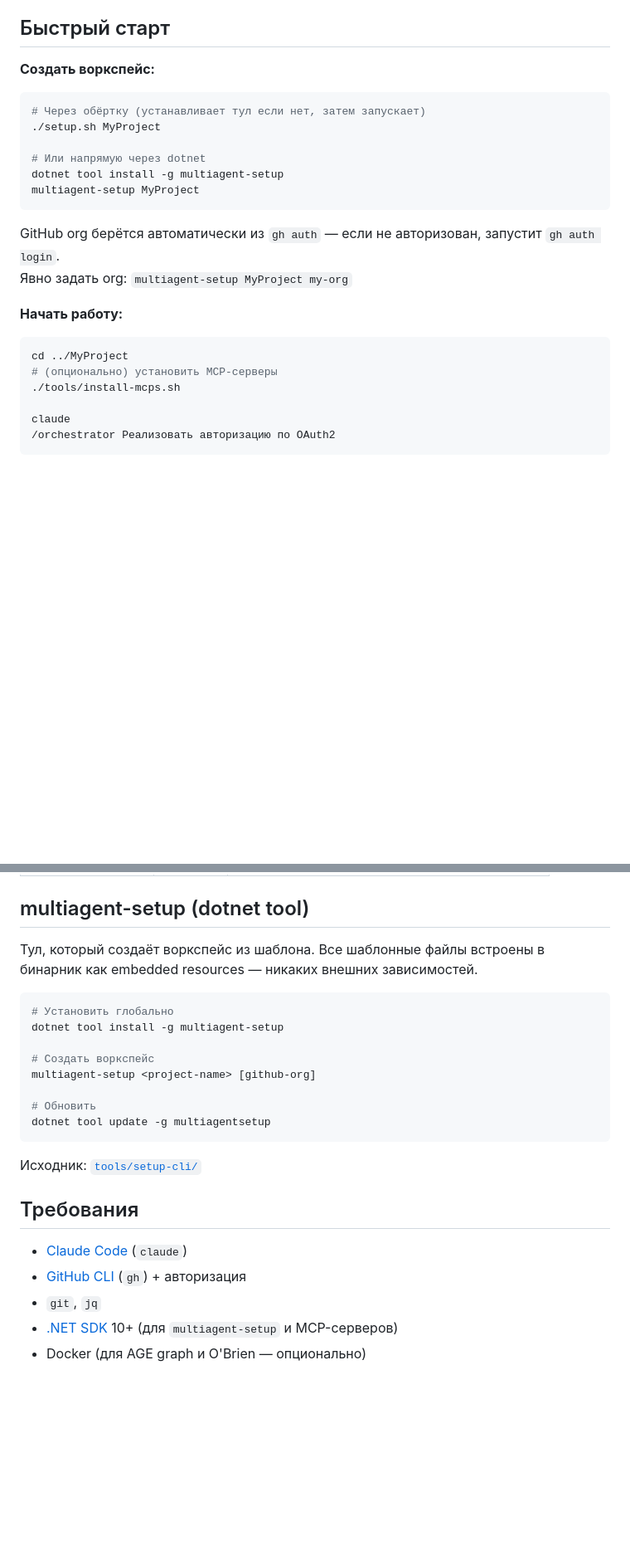
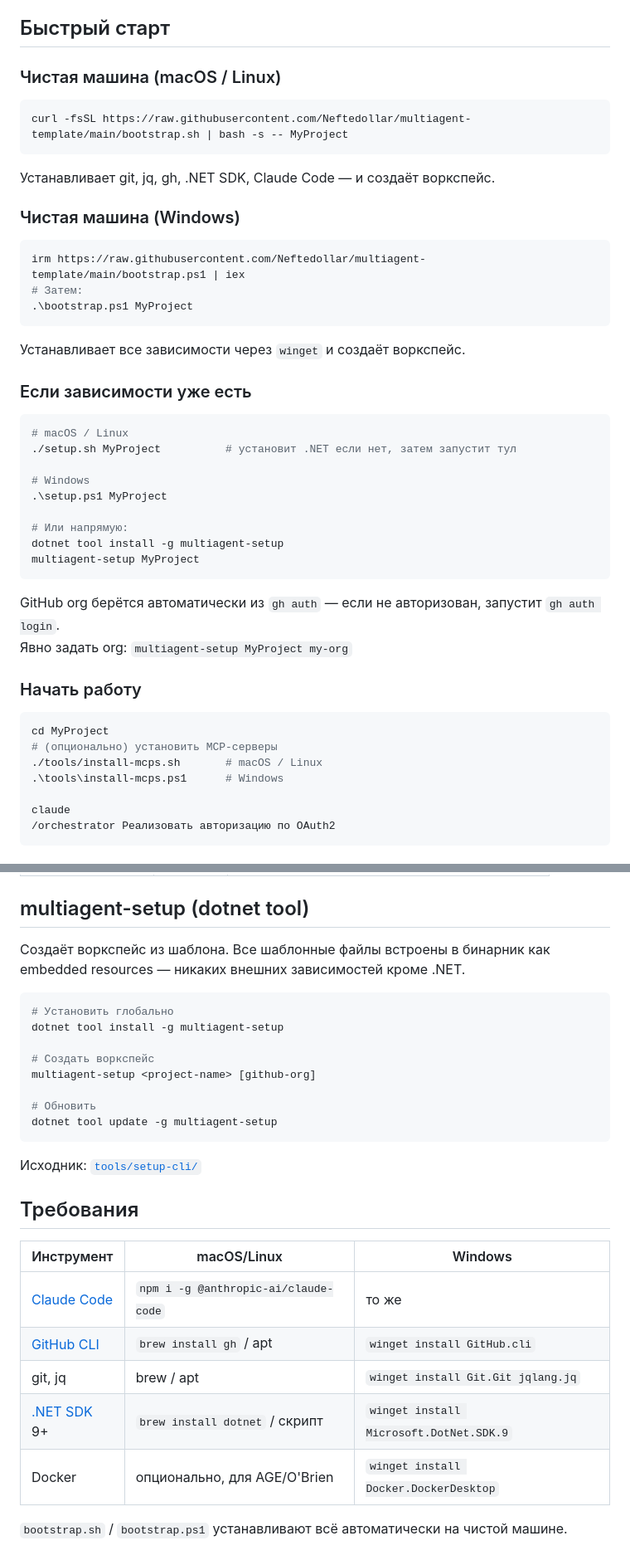
Before and after one commit to Neftedollar/multiagent-template, a Markdown page: README.md, 2 parts joined by grey strips. Shown at 83% size. Drawn GitHub-style; blank space fills up the shorter version.

Commit message:
docs: update README — Windows support, bootstrap scripts, AI engineer role, MCP install options

````diff
--- a/README.md
+++ b/README.md
@@ -18,13 +18,34 @@ PLAN → BUILD → TEST → VERIFY → SHIP
 
 ## Быстрый старт
 
-**Создать воркспейс:**
+### Чистая машина (macOS / Linux)
 
 ```bash
-# Через обёртку (устанавливает тул если нет, затем запускает)
-./setup.sh MyProject
+curl -fsSL https://raw.githubusercontent.com/Neftedollar/multiagent-template/main/bootstrap.sh | bash -s -- MyProject
+```
 
-# Или напрямую через dotnet
+Устанавливает git, jq, gh, .NET SDK, Claude Code — и создаёт воркспейс.
+
+### Чистая машина (Windows)
+
+```powershell
+irm https://raw.githubusercontent.com/Neftedollar/multiagent-template/main/bootstrap.ps1 | iex
+# Затем:
+.\bootstrap.ps1 MyProject
+```
+
+Устанавливает все зависимости через `winget` и создаёт воркспейс.
+
+### Если зависимости уже есть
+
+```bash
+# macOS / Linux
+./setup.sh MyProject          # установит .NET если нет, затем запустит тул
+
+# Windows
+.\setup.ps1 MyProject
+
+# Или напрямую:
 dotnet tool install -g multiagent-setup
 multiagent-setup MyProject
 ```
@@ -32,12 +53,13 @@ multiagent-setup MyProject
 GitHub org берётся автоматически из `gh auth` — если не авторизован, запустит `gh auth login`.
 Явно задать org: `multiagent-setup MyProject my-org`
 
-**Начать работу:**
+### Начать работу
 
 ```bash
-cd ../MyProject
+cd MyProject
 # (опционально) установить MCP-серверы
-./tools/install-mcps.sh
+./tools/install-mcps.sh       # macOS / Linux
+.\tools\install-mcps.ps1      # Windows
 
 claude
 /orchestrator Реализовать авторизацию по OAuth2
@@ -126,7 +158,7 @@ MyProject/
 
 ## multiagent-setup (dotnet tool)
 
-Тул, который создаёт воркспейс из шаблона. Все шаблонные файлы встроены в бинарник как embedded resources — никаких внешних зависимостей.
+Создаёт воркспейс из шаблона. Все шаблонные файлы встроены в бинарник как embedded resources — никаких внешних зависимостей кроме .NET.
 
 ```bash
 # Установить глобально
@@ -136,15 +168,19 @@ dotnet tool install -g multiagent-setup
 multiagent-setup <project-name> [github-org]
 
 # Обновить
-dotnet tool update -g multiagentsetup
+dotnet tool update -g multiagent-setup
 ```
 
 Исходник: [`tools/setup-cli/`](tools/setup-cli/)
 
 ## Требования
 
-- [Claude Code](https://docs.anthropic.com/en/docs/claude-code) (`claude`)
-- [GitHub CLI](https://cli.github.com/) (`gh`) + авторизация
-- `git`, `jq`
-- [.NET SDK](https://dotnet.microsoft.com/download) 10+ (для `multiagent-setup` и MCP-серверов)
-- Docker (для AGE graph и O'Brien — опционально)
+| Инструмент | macOS/Linux | Windows |
+|------------|-------------|---------|
+| [Claude Code](https://docs.anthropic.com/en/docs/claude-code) | `npm i -g @anthropic-ai/claude-code` | то же |
+| [GitHub CLI](https://cli.github.com/) | `brew install gh` / apt | `winget install GitHub.cli` |
+| git, jq | brew / apt | `winget install Git.Git jqlang.jq` |
+| [.NET SDK](https://dotnet.microsoft.com/download) 9+ | `brew install dotnet` / скрипт | `winget install Microsoft.DotNet.SDK.9` |
+| Docker | опционально, для AGE/O'Brien | `winget install Docker.DockerDesktop` |
+
+`bootstrap.sh` / `bootstrap.ps1` устанавливают всё автоматически на чистой машине.
````
Also changed, not shown: other parts of README.md (+16 -6 lines).
